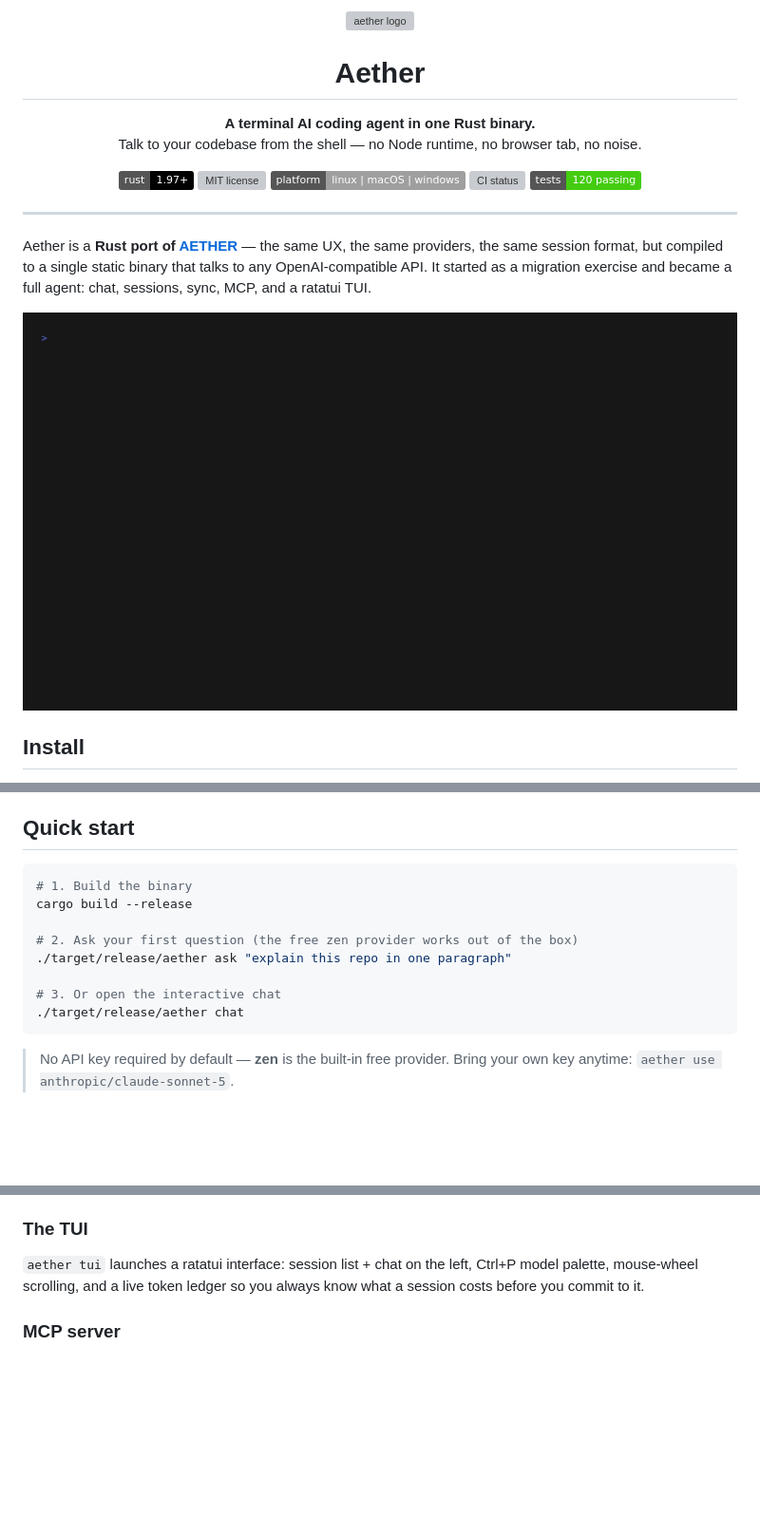
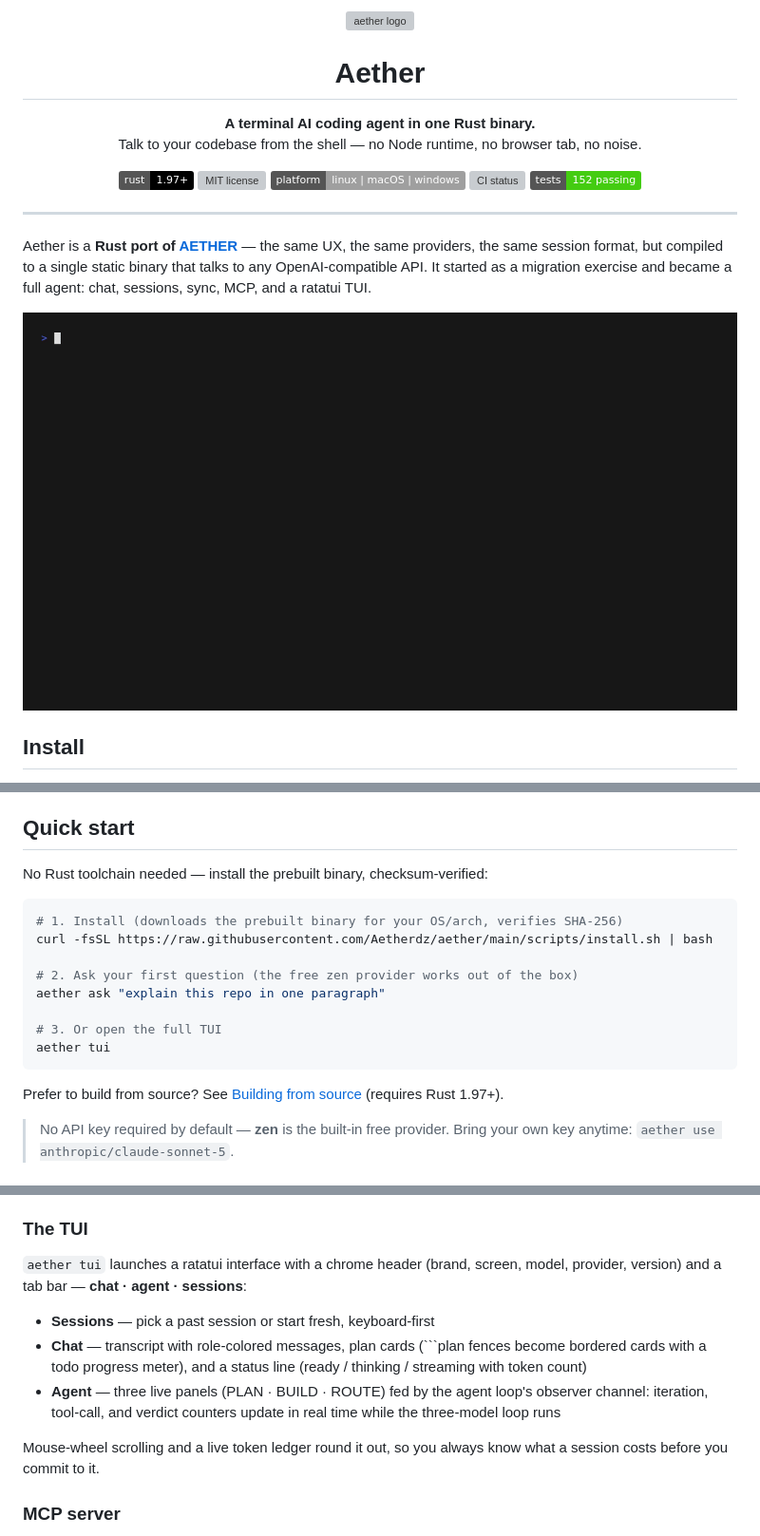
Before and after one commit to Aetherdz/aether, a Markdown page: README.md, 3 parts joined by grey strips. Shown at 95% size. GitHub-like rendering; pictures changed too: site/assets/img/demo.gif (added), site/demo.gif (deleted); badges without logos; blank space fills up the shorter version; grey boxes are pictures that could not be loaded.

Commit message:
docs: reorganize site assets, curl|bash install, TUI v2 demo GIF, README refresh

````diff
--- a/README.md
+++ b/README.md
@@ -14,7 +14,7 @@
   <a href="https://github.com/Aetherdz/aether/blob/main/LICENSE"><img src="https://img.shields.io/github/license/Aetherdz/aether" alt="MIT license" /></a>
   <a href="https://github.com/Aetherdz/aether"><img src="https://img.shields.io/badge/platform-linux%20%7C%20macOS%20%7C%20windows-lightgrey" alt="Cross-platform" /></a>
   <a href="https://github.com/Aetherdz/aether/actions/workflows/ci.yml"><img src="https://github.com/Aetherdz/aether/actions/workflows/ci.yml/badge.svg" alt="CI status" /></a>
-  <a href="https://github.com/Aetherdz/aether"><img src="https://img.shields.io/badge/tests-120%20passing-brightgreen" alt="120 tests passing" /></a>
+  <a href="https://github.com/Aetherdz/aether"><img src="https://img.shields.io/badge/tests-152%20passing-brightgreen" alt="152 tests passing" /></a>
 </p>
 
 ---
@@ -25,7 +25,7 @@ static binary that talks to any OpenAI-compatible API. It started as a migration
 exercise and became a full agent: chat, sessions, sync, MCP, and a ratatui TUI.
 
 <p align="center">
-  <img src="site/demo.gif" width="800" alt="aether in action — help, providers, models, ask, sessions" />
+  <img src="site/assets/img/demo.gif" width="800" alt="aether TUI v2 — session list, chat transcript, live plan → build → route agent screen" />
 </p>
 
 ## Install
@@ -91,16 +91,21 @@ No telemetry, no accounts, no lock-in. Your sessions are files on your disk.
 
 ## Quick start
 
+No Rust toolchain needed — install the prebuilt binary, checksum-verified:
+
 ```sh
-# 1. Build the binary
-cargo build --release
+# 1. Install (downloads the prebuilt binary for your OS/arch, verifies SHA-256)
+curl -fsSL https://raw.githubusercontent.com/Aetherdz/aether/main/scripts/install.sh | bash
 
 # 2. Ask your first question (the free zen provider works out of the box)
-./target/release/aether ask "explain this repo in one paragraph"
+aether ask "explain this repo in one paragraph"
 
-# 3. Or open the interactive chat
-./target/release/aether chat
+# 3. Or open the full TUI
+aether tui
 ```
+
+Prefer to build from source? See [Building from source](#building-from-source)
+(requires Rust 1.97+).
 
 > No API key required by default — **zen** is the built-in free provider.
 > Bring your own key anytime: `aether use anthropic/claude-sonnet-5`.
@@ -181,9 +186,19 @@ reply) otherwise — so the loop runs on any OpenAI-compatible endpoint.
 
 ### The TUI
 
-`aether tui` launches a ratatui interface: session list + chat on the left,
-Ctrl+P model palette, mouse-wheel scrolling, and a live token ledger so you
-always know what a session costs before you commit to it.
+`aether tui` launches a ratatui interface with a chrome header (brand, screen,
+model, provider, version) and a tab bar — **chat · agent · sessions**:
+
+- **Sessions** — pick a past session or start fresh, keyboard-first
+- **Chat** — transcript with role-colored messages, plan cards (```plan
+  fences become bordered cards with a todo progress meter), and a status line
+  (ready / thinking / streaming with token count)
+- **Agent** — three live panels (PLAN · BUILD · ROUTE) fed by the agent loop's
+  observer channel: iteration, tool-call, and verdict counters update in real
+  time while the three-model loop runs
+
+Mouse-wheel scrolling and a live token ledger round it out, so you always know
+what a session costs before you commit to it.
 
 ### MCP server
 
````
Also changed, not shown: other parts of README.md (+2 -2 lines), 10 other files.
